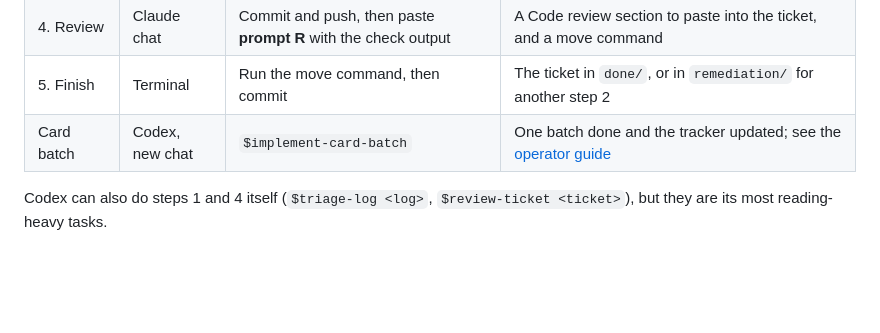
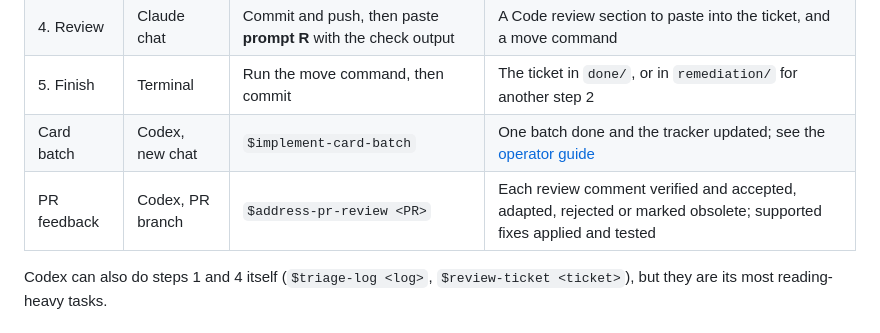
Before and after one commit to Greenpaulo/chiriboga, a Markdown page: documentation/workflow.md, the part around the change. Rendered like a GitHub page; blank space fills up the shorter version.

Commit message:
Addressed review pr skill

```diff
--- a/documentation/workflow.md
+++ b/documentation/workflow.md
@@ -24,6 +24,7 @@ Why the workflow is set up this way is explained in
 | 4. Review | Claude chat | Commit and push, then paste **prompt R** with the check output | A Code review section to paste into the ticket, and a move command |
 | 5. Finish | Terminal | Run the move command, then commit | The ticket in `done/`, or in `remediation/` for another step 2 |
 | Card batch | Codex, new chat | `$implement-card-batch` | One batch done and the tracker updated; see the [operator guide](new-sets/card-set-agent-operator-guide.md#after-every-batch) |
+| PR feedback | Codex, PR branch | `$address-pr-review <PR>` | Each review comment verified and accepted, adapted, rejected or marked obsolete; supported fixes applied and tested |
 
 Codex can also do steps 1 and 4 itself (`$triage-log <log>`, `$review-ticket
 <ticket>`), but they are its most reading-heavy tasks.
```
Also changed, not shown: AGENTS.md (+1 -1 lines), 1 other file.
